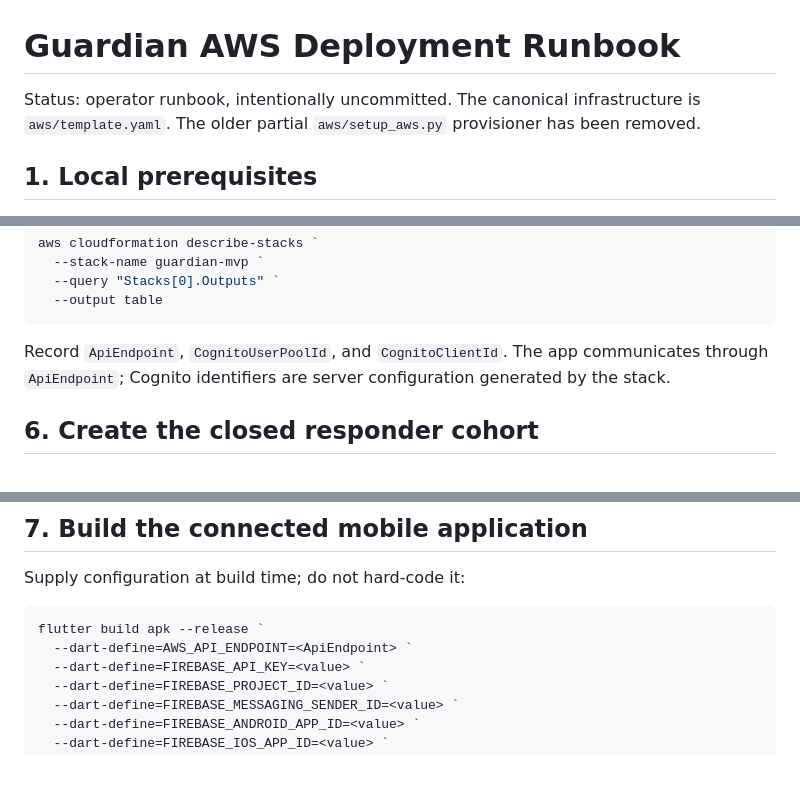
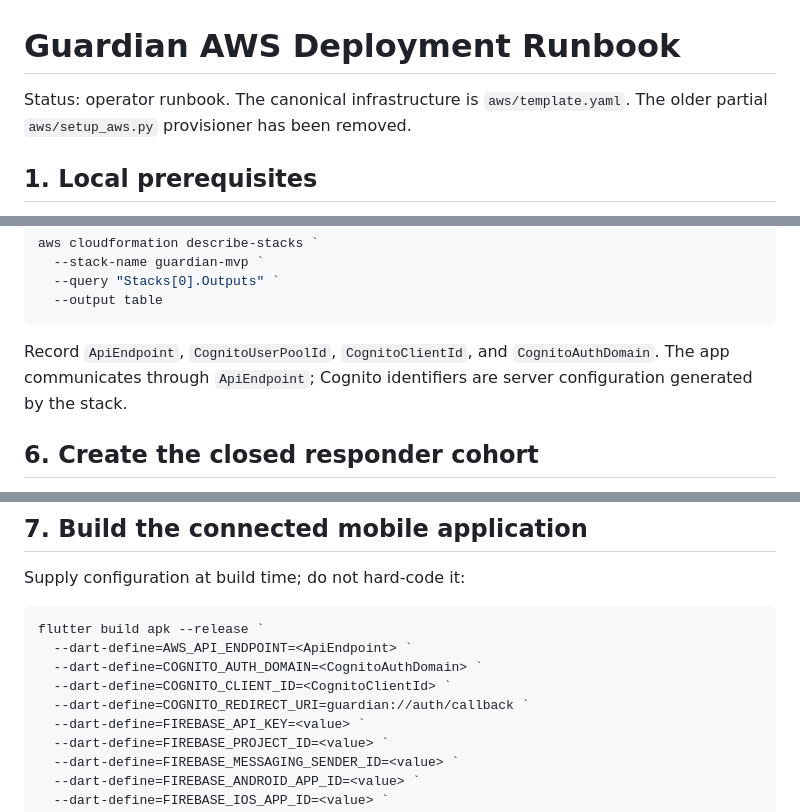
Before and after one commit to kunaldrafts25/Guardian, a Markdown page: docs/AWS_DEPLOYMENT_RUNBOOK.md, 3 parts joined by grey strips. Rendered like a GitHub page; blank space fills up the shorter version.

Commit message:
docs(phase5): include Cognito federation settings in deployment build

````diff
--- a/docs/AWS_DEPLOYMENT_RUNBOOK.md
+++ b/docs/AWS_DEPLOYMENT_RUNBOOK.md
@@ -1,6 +1,6 @@
 # Guardian AWS Deployment Runbook
 
-Status: operator runbook, intentionally uncommitted. The canonical infrastructure is `aws/template.yaml`. The older partial `aws/setup_aws.py` provisioner has been removed.
+Status: operator runbook. The canonical infrastructure is `aws/template.yaml`. The older partial `aws/setup_aws.py` provisioner has been removed.
 
 ## 1. Local prerequisites
 
@@ -125,7 +125,7 @@ aws cloudformation describe-stacks `
   --output table
 ```
 
-Record `ApiEndpoint`, `CognitoUserPoolId`, and `CognitoClientId`. The app communicates through `ApiEndpoint`; Cognito identifiers are server configuration generated by the stack.
+Record `ApiEndpoint`, `CognitoUserPoolId`, `CognitoClientId`, and `CognitoAuthDomain`. The app communicates through `ApiEndpoint`; Cognito identifiers are server configuration generated by the stack.
 
 ## 6. Create the closed responder cohort
 
@@ -147,6 +147,9 @@ Supply configuration at build time; do not hard-code it:
 ```powershell
 flutter build apk --release `
   --dart-define=AWS_API_ENDPOINT=<ApiEndpoint> `
+  --dart-define=COGNITO_AUTH_DOMAIN=<CognitoAuthDomain> `
+  --dart-define=COGNITO_CLIENT_ID=<CognitoClientId> `
+  --dart-define=COGNITO_REDIRECT_URI=guardian://auth/callback `
   --dart-define=FIREBASE_API_KEY=<value> `
   --dart-define=FIREBASE_PROJECT_ID=<value> `
   --dart-define=FIREBASE_MESSAGING_SENDER_ID=<value> `
````
